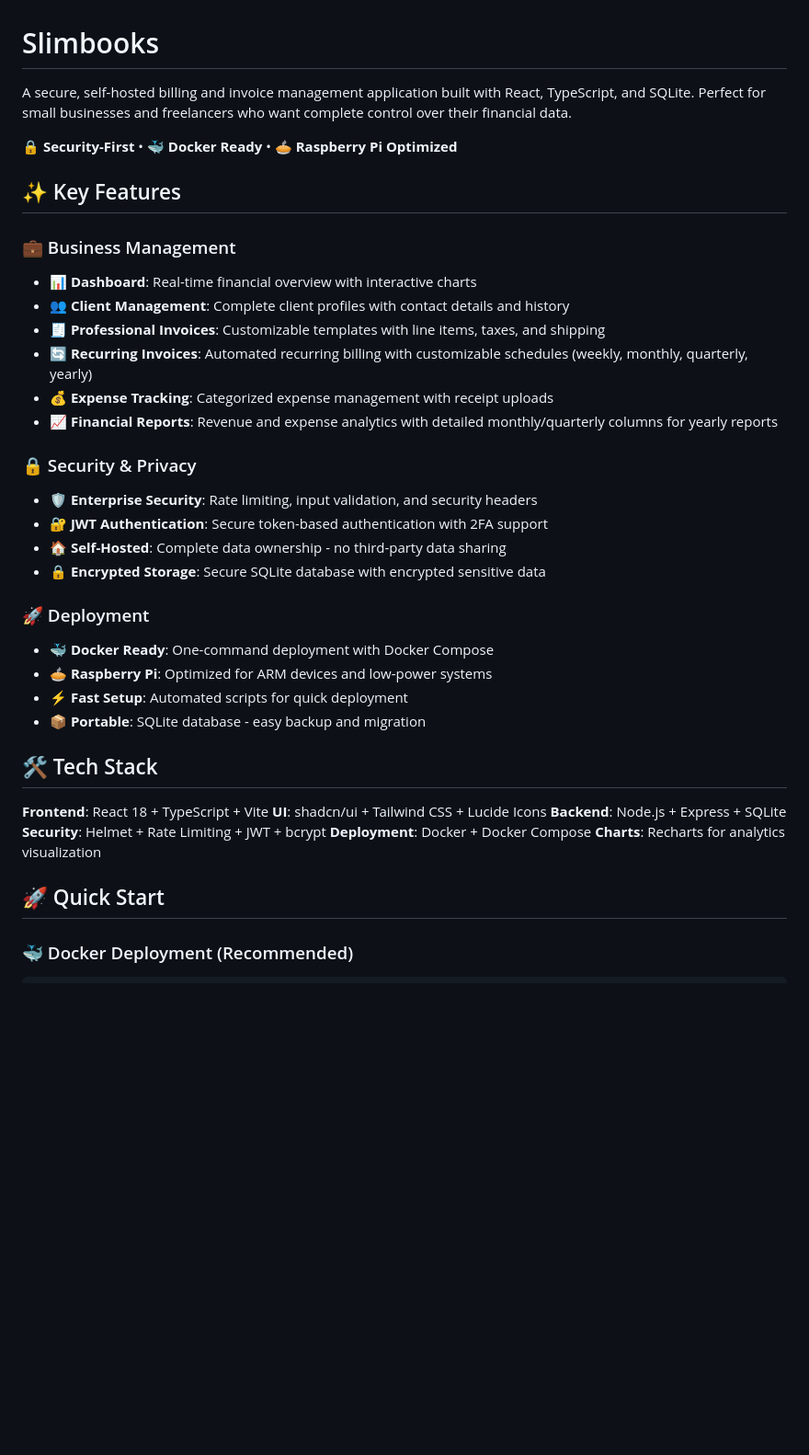
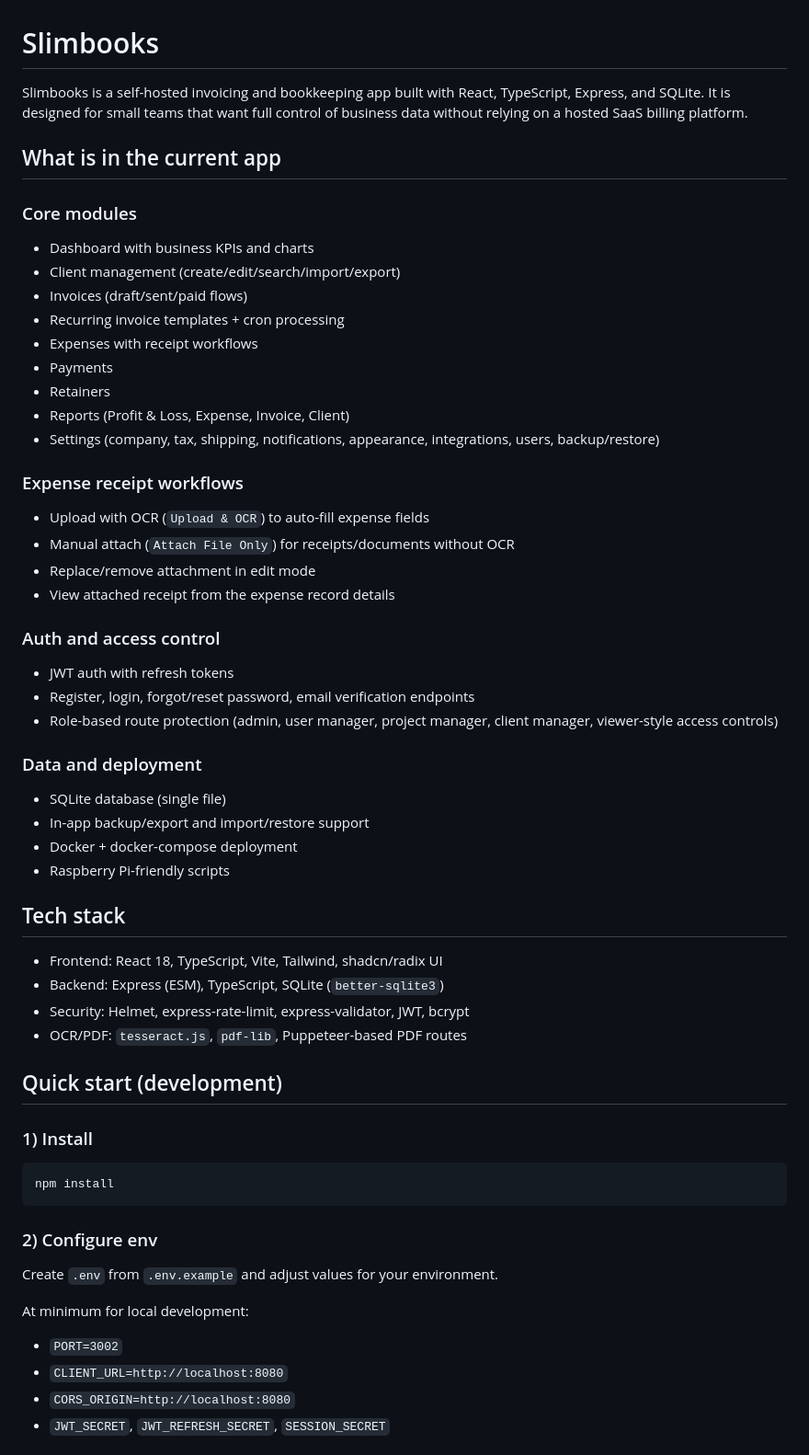
Before and after one commit to Immodium/Bookkeeping, a Markdown page: README.md, the part around one of its changes. Shown at 92% size. Drawn GitHub-style; blank space fills up the shorter version.

Commit message:
Rewrite README to match current app functionality
Co-authored-by: Immodium <Immodium@users.noreply.github.com>

````diff
--- a/README.md
+++ b/README.md
@@ -1,40 +1,58 @@
 # Slimbooks
 
-A secure, self-hosted billing and invoice management application built with React, TypeScript, and SQLite. Perfect for small businesses and freelancers who want complete control over their financial data.
+Slimbooks is a self-hosted invoicing and bookkeeping app built with React, TypeScript, Express, and SQLite.
+It is designed for small teams that want full control of business data without relying on a hosted SaaS billing platform.
 
-🔒 **Security-First** • 🐳 **Docker Ready** • 🥧 **Raspberry Pi Optimized**
+## What is in the current app
 
-## ✨ Key Features
+### Core modules
+- Dashboard with business KPIs and charts
+- Client management (create/edit/search/import/export)
+- Invoices (draft/sent/paid flows)
+- Recurring invoice templates + cron processing
+- Expenses with receipt workflows
+- Payments
+- Retainers
+- Reports (Profit & Loss, Expense, Invoice, Client)
+- Settings (company, tax, shipping, notifications, appearance, integrations, users, backup/restore)
 
-### 💼 Business Management
-- **📊 Dashboard**: Real-time financial overview with interactive charts
-- **👥 Client Management**: Complete client profiles with contact details and history
-- **🧾 Professional Invoices**: Customizable templates with line items, taxes, and shipping
-- **🔄 Recurring Invoices**: Automated recurring billing with customizable schedules (weekly, monthly, quarterly, yearly)
-- **💰 Expense Tracking**: Categorized expense management with receipt uploads
-- **📈 Financial Reports**: Revenue and expense analytics with detailed monthly/quarterly columns for yearly reports
+### Expense receipt workflows
+- Upload with OCR (`Upload & OCR`) to auto-fill expense fields
+- Manual attach (`Attach File Only`) for receipts/documents without OCR
+- Replace/remove attachment in edit mode
+- View attached receipt from the expense record details
 
-### 🔒 Security & Privacy
-- **🛡️ Enterprise Security**: Rate limiting, input validation, and security headers
-- **🔐 JWT Authentication**: Secure token-based authentication with 2FA support
-- **🏠 Self-Hosted**: Complete data ownership - no third-party data sharing
-- **🔒 Encrypted Storage**: Secure SQLite database with encrypted sensitive data
+### Auth and access control
+- JWT auth with refresh tokens
+- Register, login, forgot/reset password, email verification endpoints
+- Role-based route protection (admin, user manager, project manager, client manager, viewer-style access controls)
 
-### 🚀 Deployment
-- **🐳 Docker Ready**: One-command deployment with Docker Compose
-- **🥧 Raspberry Pi**: Optimized for ARM devices and low-power systems
-- **⚡ Fast Setup**: Automated scripts for quick deployment
-- **📦 Portable**: SQLite database - easy backup and migration
+### Data and deployment
+- SQLite database (single file)
+- In-app backup/export and import/restore support
+- Docker + docker-compose deployment
+- Raspberry Pi-friendly scripts
 
-## 🛠️ Tech Stack
+## Tech stack
 
-**Frontend**: React 18 + TypeScript + Vite
-**UI**: shadcn/ui + Tailwind CSS + Lucide Icons
-**Backend**: Node.js + Express + SQLite
-**Security**: Helmet + Rate Limiting + JWT + bcrypt
-**Deployment**: Docker + Docker Compose
-**Charts**: Recharts for analytics visualization
+- Frontend: React 18, TypeScript, Vite, Tailwind, shadcn/radix UI
+- Backend: Express (ESM), TypeScript, SQLite (`better-sqlite3`)
+- Security: Helmet, express-rate-limit, express-validator, JWT, bcrypt
+- OCR/PDF: `tesseract.js`, `pdf-lib`, Puppeteer-based PDF routes
 
-## 🚀 Quick Start
+## Quick start (development)
 
-### 🐳 Docker Deployment (Recommended)
+### 1) Install
+```bash
+npm install
+```
+
+### 2) Configure env
+Create `.env` from `.env.example` and adjust values for your environment.
+
+At minimum for local development:
+- `PORT=3002`
+- `CLIENT_URL=http://localhost:8080`
+- `CORS_ORIGIN=http://localhost:8080`
+- `JWT_SECRET`, `JWT_REFRESH_SECRET`, `SESSION_SECRET`
+
````
Also changed, not shown: other parts of README.md (+60 -111 lines).
